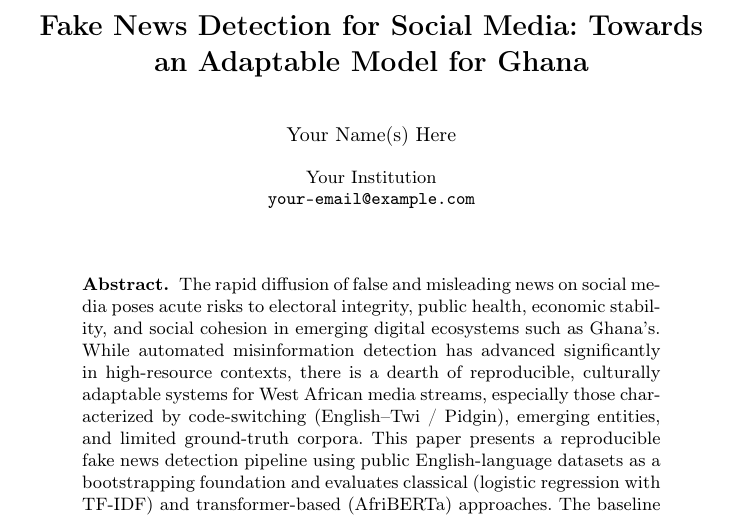
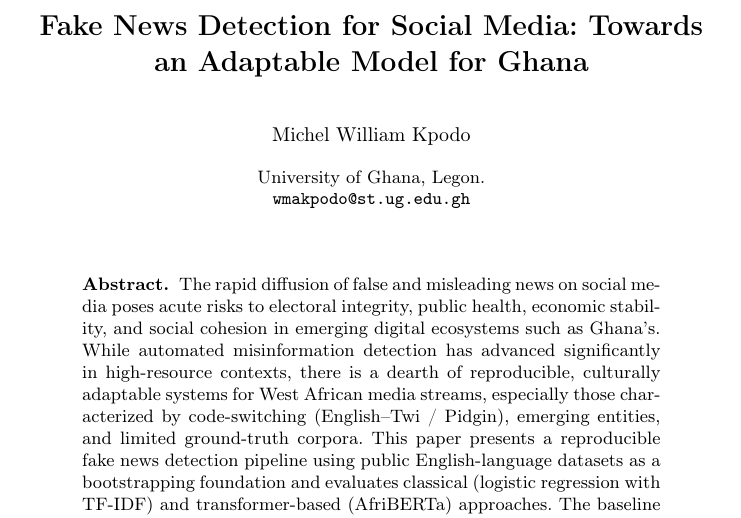
Before and after one commit to 0verdoz/end-of-sem-assessment, a LaTeX paper (reports/fake_news_lnc_report.tex): part of page 1 of 8, cut so that both start at the same text. Compiled offline with pdfLaTeX.

Commit message:
minor refactoring.

```diff
--- a/reports/fake_news_lnc_report.tex
+++ b/reports/fake_news_lnc_report.tex
@@ -24,9 +24,9 @@
 }
 
 \title{Fake News Detection for Social Media: Towards an Adaptable Model for Ghana}
-\author{Your Name(s) Here}
-\authorrunning{Short Author Name}
-\institute{Your Institution \\ \email{your-email@example.com}}
+\author{Michel William Kpodo}
+\authorrunning{W.M Kpodo}
+\institute{University of Ghana, Legon. \\ \email{wmakpodo@st.ug.edu.gh}}
 
 \begin{document}
 \maketitle
```
Also changed, not shown: reports/fake_news_lnc_report.pdf, 4 other files.
